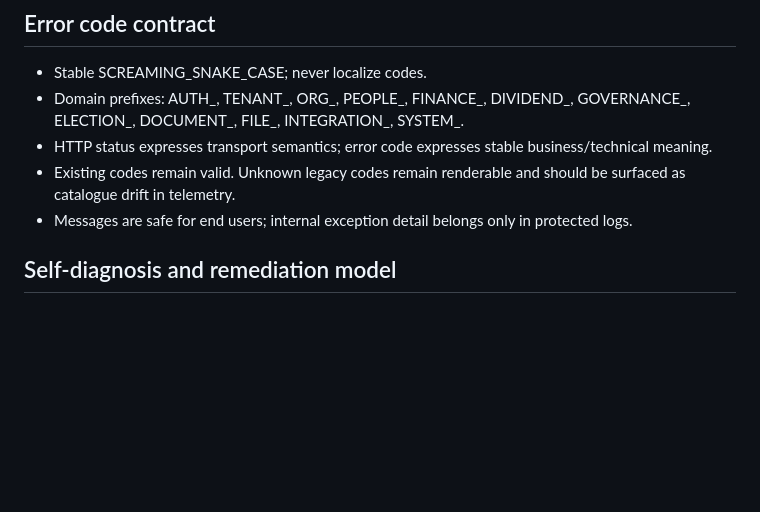
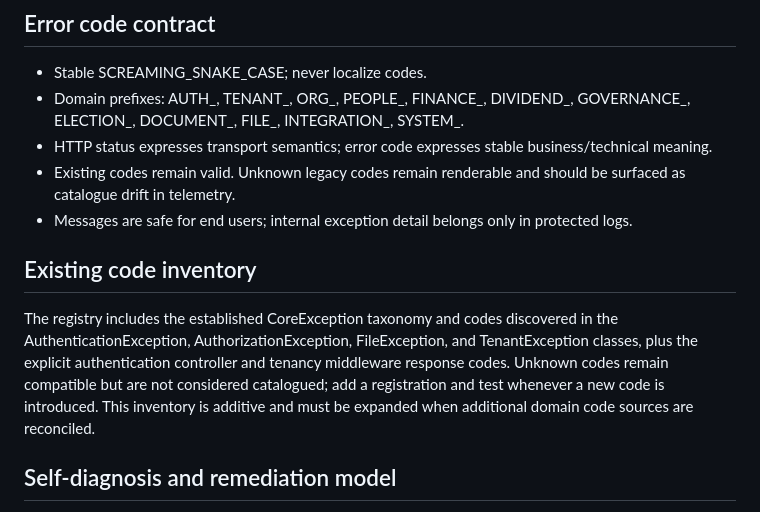
Before and after one commit to akefadaka-git/arna-api, a Markdown page: docs/ARNA-CENTRAL-ERRORS-AND-DIAGNOSTICS.md, the part around the change. Drawn GitHub-style; blank space fills up the shorter version.

Commit message:
docs(errors): document source-backed code inventory coverage

```diff
--- a/docs/ARNA-CENTRAL-ERRORS-AND-DIAGNOSTICS.md
+++ b/docs/ARNA-CENTRAL-ERRORS-AND-DIAGNOSTICS.md
@@ -9,6 +9,9 @@ The existing Laravel exception renderer and App single Axios transport remain ca
 - HTTP status expresses transport semantics; error code expresses stable business/technical meaning.
 - Existing codes remain valid. Unknown legacy codes remain renderable and should be surfaced as catalogue drift in telemetry.
 - Messages are safe for end users; internal exception detail belongs only in protected logs.
+
+## Existing code inventory
+The registry includes the established CoreException taxonomy and codes discovered in the AuthenticationException, AuthorizationException, FileException, and TenantException classes, plus the explicit authentication controller and tenancy middleware response codes. Unknown codes remain compatible but are not considered catalogued; add a registration and test whenever a new code is introduced. This inventory is additive and must be expanded when additional domain code sources are reconciled.
 
 ## Self-diagnosis and remediation model
 1. Detect: collect exception class, stable code, HTTP status, timestamp, request/correlation ID and bounded safe context.
```
